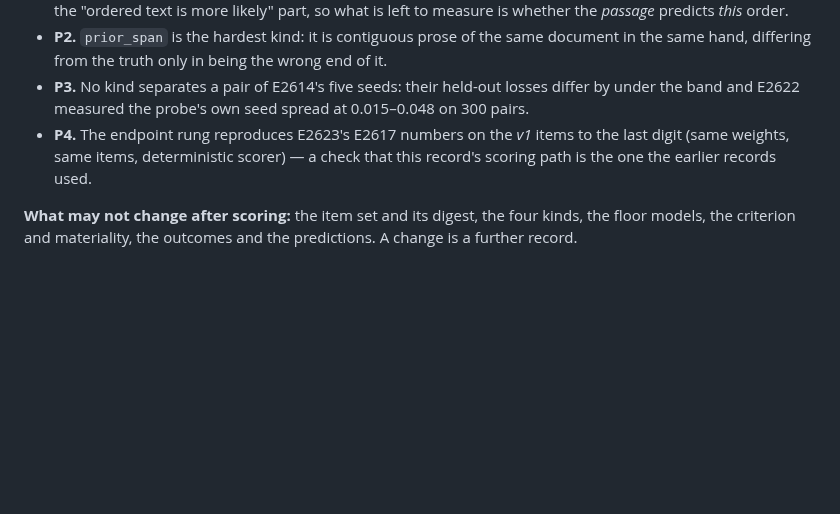
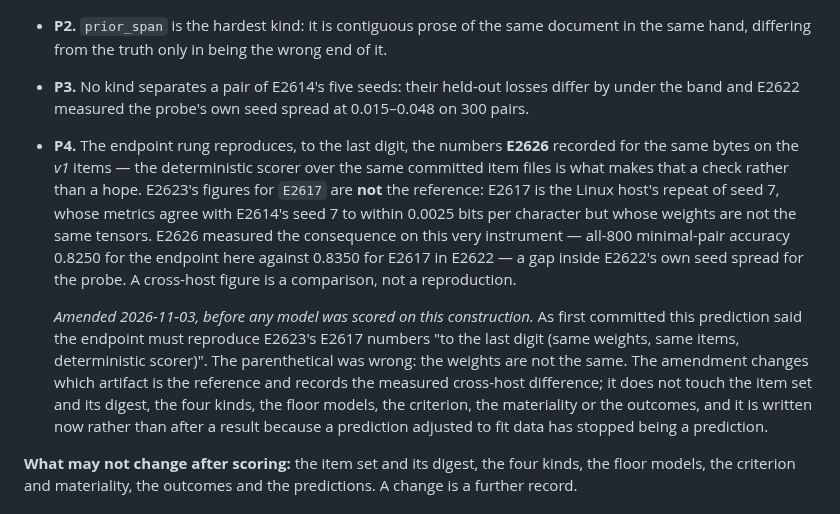
Before and after one commit to bhogesararam23/chakaso, a Markdown page: experiments/E2627/record.md, the part around the change. Drawn GitHub-style; blank space fills up the shorter version.

Commit message:
research: correct E2627's P4 before any model is scored on the construction
The prediction as written said the endpoint rung must reproduce E2623's numbers for E2617 "to the last digit
(same weights, same items, deterministic scorer)". The parenthetical was false, and E2626 — measured an hour
earlier, on the same artifacts — is what showed it: E2617 is the Linux host's repeat of seed 7, and its weights
are not E2614's seed-7 weights even though every metric agrees to within the tolerance E2617 reported. On the
all-800 minimal-pair reading the endpoint here scores 0.8250 and E2617 scored 0.8350 in E2622. Same protocol,
same seed, same items, different tensors: a cross-host figure is a comparison, not a reproduction, and a
prediction that assumes otherwise would have read a machine effect as a broken scorer.

The reference is therefore E2626's own committed probe output for the same bytes, which the deterministic scorer
does have to reproduce exactly. The amendment names the change, keeps the check's force, and leaves the item set,
the four kinds, the floor models, the criterion, the materiality and the outcomes untouched.

Filed before scoring rather than after: a prediction adjusted to fit data has stopped being a prediction, and this
repository's rule is that a record's declared reading is what the record is judged by.

```diff
--- a/experiments/E2627/record.md
+++ b/experiments/E2627/record.md
@@ -100,8 +100,20 @@ broken distractor is a construction with one broken distractor.
   only in being the wrong end of it.
 * **P3.** No kind separates a pair of E2614's five seeds: their held-out losses differ by under the band and E2622 measured the
   probe's own seed spread at 0.015–0.048 on 300 pairs.
-* **P4.** The endpoint rung reproduces E2623's E2617 numbers on the *v1* items to the last digit (same weights, same items,
-  deterministic scorer) — a check that this record's scoring path is the one the earlier records used.
+* **P4.** The endpoint rung reproduces, to the last digit, the numbers **E2626** recorded for the same bytes on the *v1*
+  items — the deterministic scorer over the same committed item files is what makes that a check rather than a hope.
+  E2623's figures for `E2617` are **not** the reference: E2617 is the Linux host's repeat of seed 7, whose metrics agree
+  with E2614's seed 7 to within 0.0025 bits per character but whose weights are not the same tensors. E2626 measured the
+  consequence on this very instrument — all-800 minimal-pair accuracy 0.8250 for the endpoint here against 0.8350 for
+  E2617 in E2622 — a gap inside E2622's own seed spread for the probe. A cross-host figure is a comparison, not a
+  reproduction.
+
+  *Amended 2026-11-03, before any model was scored on this construction.* As first committed this prediction said the
+  endpoint must reproduce E2623's E2617 numbers "to the last digit (same weights, same items, deterministic scorer)".
+  The parenthetical was wrong: the weights are not the same. The amendment changes which artifact is the reference and
+  records the measured cross-host difference; it does not touch the item set and its digest, the four kinds, the floor
+  models, the criterion, the materiality or the outcomes, and it is written now rather than after a result because a
+  prediction adjusted to fit data has stopped being a prediction.
 
 **What may not change after scoring:** the item set and its digest, the four kinds, the floor models, the criterion and
 materiality, the outcomes and the predictions. A change is a further record.
```
